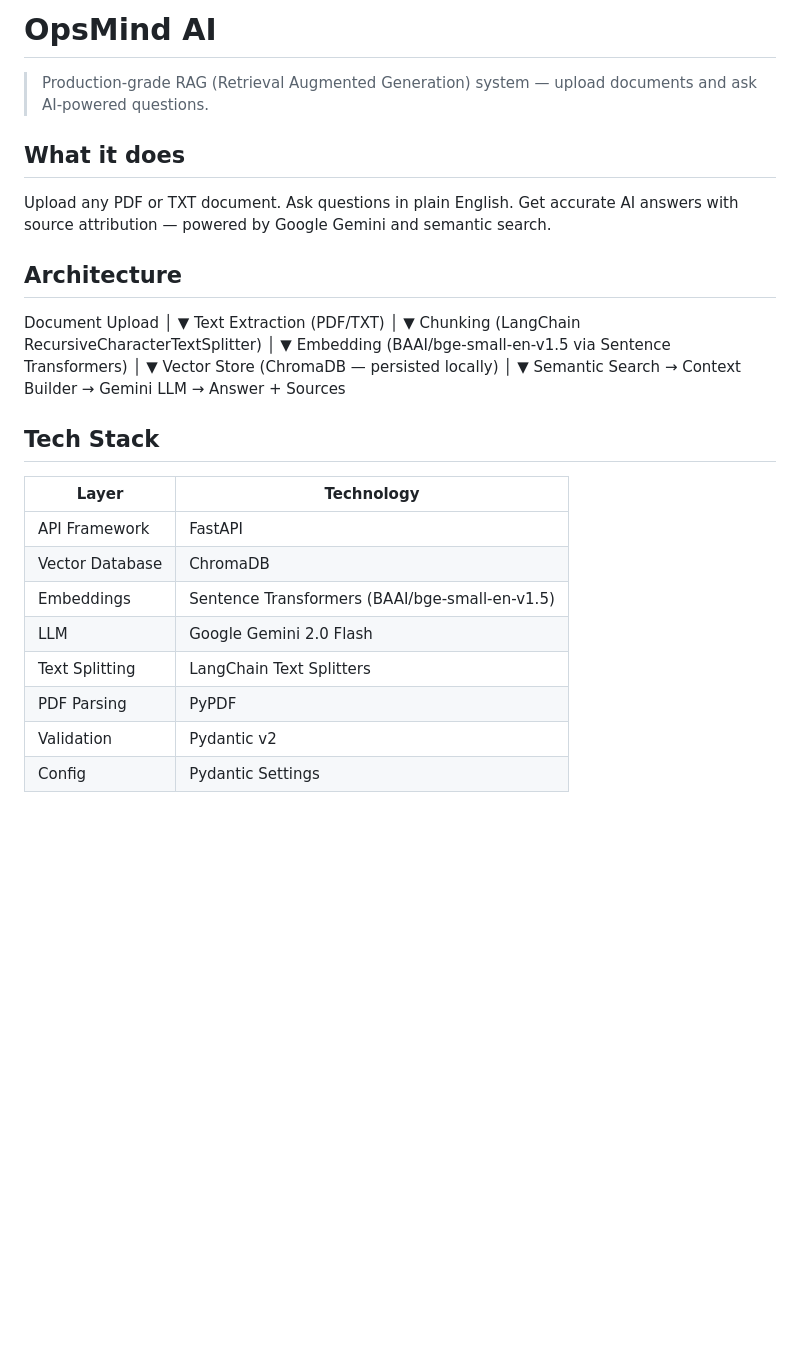
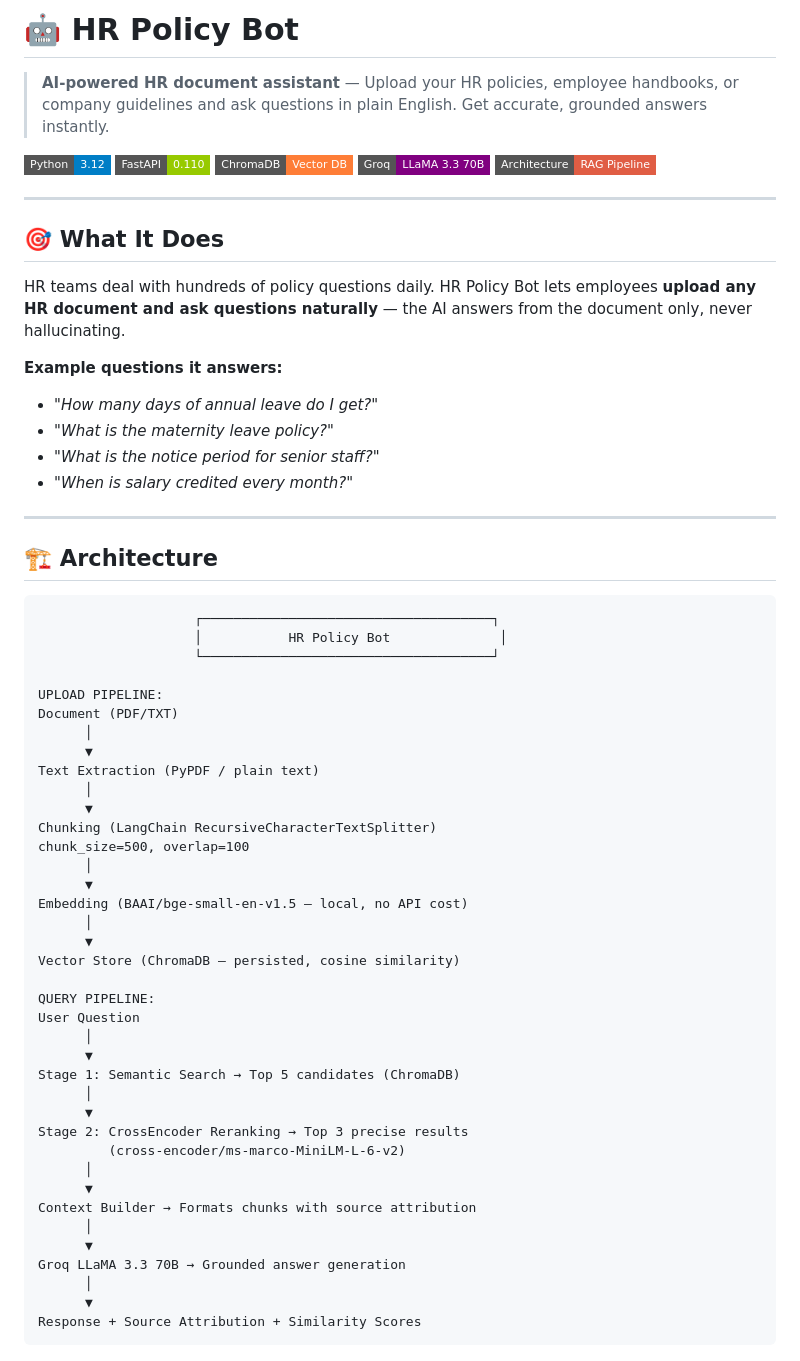
Before and after one commit to BargaviS/opsmind-ai, a Markdown page: README.md, the part around one of its changes. Drawn GitHub-style; badges without logos; blank space fills up the shorter version.

````diff
--- a/README.md
+++ b/README.md
@@ -1,38 +1,67 @@
-# OpsMind AI
+# 🤖 HR Policy Bot
 
-> Production-grade RAG (Retrieval Augmented Generation) system — upload documents and ask AI-powered questions.
+> **AI-powered HR document assistant** — Upload your HR policies, employee handbooks, or company guidelines and ask questions in plain English. Get accurate, grounded answers instantly.
 
-## What it does
+![Python](https://img.shields.io/badge/Python-3.12-blue?style=flat-square&logo=python)
+![FastAPI](https://img.shields.io/badge/FastAPI-0.110-green?style=flat-square&logo=fastapi)
+![ChromaDB](https://img.shields.io/badge/ChromaDB-Vector_DB-orange?style=flat-square)
+![Groq](https://img.shields.io/badge/Groq-LLaMA_3.3_70B-purple?style=flat-square)
+![RAG](https://img.shields.io/badge/Architecture-RAG_Pipeline-red?style=flat-square)
 
-Upload any PDF or TXT document. Ask questions in plain English. Get accurate AI answers with source attribution — powered by Google Gemini and semantic search.
+---
 
-## Architecture
-Document Upload
-│
-▼
-Text Extraction (PDF/TXT)
-│
-▼
+## 🎯 What It Does
+
+HR teams deal with hundreds of policy questions daily. HR Policy Bot lets employees **upload any HR document and ask questions naturally** — the AI answers from the document only, never hallucinating.
+
+**Example questions it answers:**
+- *"How many days of annual leave do I get?"*
+- *"What is the maternity leave policy?"*
+- *"What is the notice period for senior staff?"*
+- *"When is salary credited every month?"*
+
+---
+
+## 🏗️ Architecture
+
+```
+                    ┌─────────────────────────────────────┐
+                    │           HR Policy Bot              │
+                    └─────────────────────────────────────┘
+
+UPLOAD PIPELINE:
+Document (PDF/TXT)
+      │
+      ▼
+Text Extraction (PyPDF / plain text)
+      │
+      ▼
 Chunking (LangChain RecursiveCharacterTextSplitter)
-│
-▼
-Embedding (BAAI/bge-small-en-v1.5 via Sentence Transformers)
-│
-▼
-Vector Store (ChromaDB — persisted locally)
-│
-▼
-Semantic Search → Context Builder → Gemini LLM → Answer + Sources
-## Tech Stack
+chunk_size=500, overlap=100
+      │
+      ▼
+Embedding (BAAI/bge-small-en-v1.5 — local, no API cost)
+      │
+      ▼
+Vector Store (ChromaDB — persisted, cosine similarity)
 
-| Layer | Technology |
-|-------|-----------|
-| API Framework | FastAPI |
-| Vector Database | ChromaDB |
-| Embeddings | Sentence Transformers (BAAI/bge-small-en-v1.5) |
-| LLM | Google Gemini 2.0 Flash |
-| Text Splitting | LangChain Text Splitters |
-| PDF Parsing | PyPDF |
-| Validation | Pydantic v2 |
-| Config | Pydantic Settings |
+QUERY PIPELINE:
+User Question
+      │
+      ▼
+Stage 1: Semantic Search → Top 5 candidates (ChromaDB)
+      │
+      ▼
+Stage 2: CrossEncoder Reranking → Top 3 precise results
+         (cross-encoder/ms-marco-MiniLM-L-6-v2)
+      │
+      ▼
+Context Builder → Formats chunks with source attribution
+      │
+      ▼
+Groq LLaMA 3.3 70B → Grounded answer generation
+      │
+      ▼
+Response + Source Attribution + Similarity Scores
+```
 
````
Also changed, not shown: other parts of README.md (+133 -55 lines).
